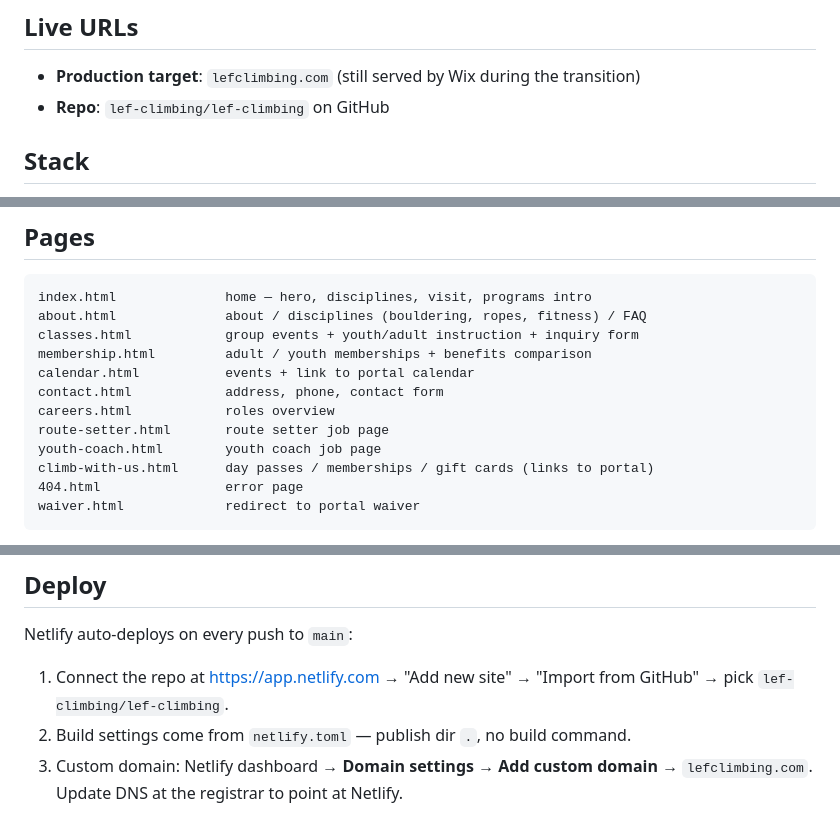
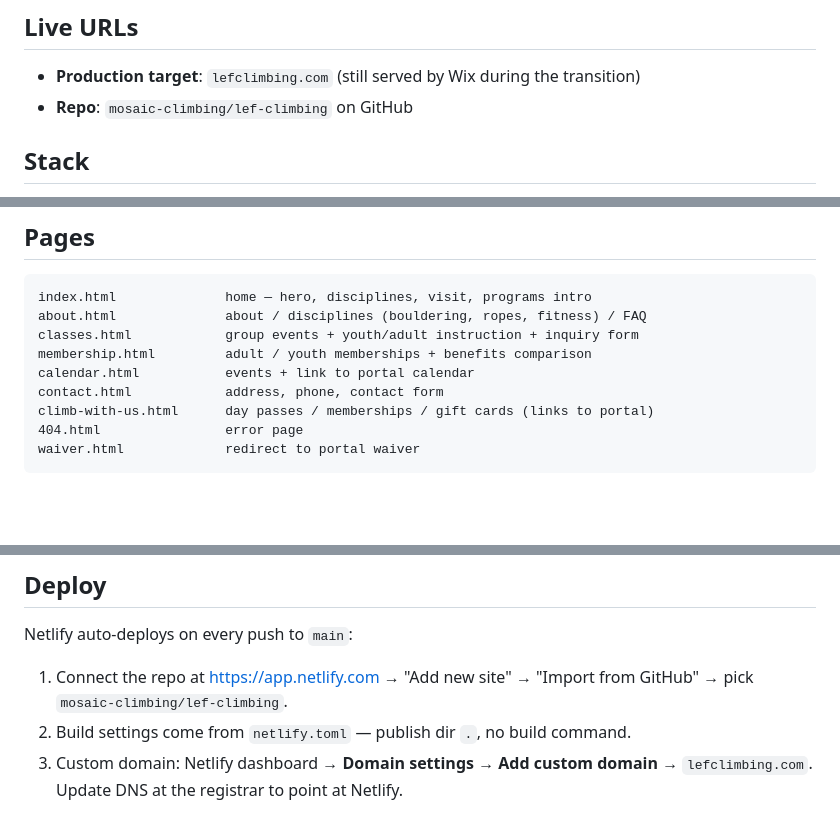
Before and after one commit to mosaic-climbing/lef-climbing, a Markdown page: README.md, 3 parts joined by grey strips. Rendered like a GitHub page; blank space fills up the shorter version.

```diff
--- a/README.md
+++ b/README.md
@@ -7,7 +7,7 @@ Plain HTML + one CSS file + one JS file. No framework, no build step, no `packag
 ## Live URLs
 
 - **Production target**: `lefclimbing.com` (still served by Wix during the transition)
-- **Repo**: `lef-climbing/lef-climbing` on GitHub
+- **Repo**: `mosaic-climbing/lef-climbing` on GitHub
 
 ## Stack
 
@@ -26,9 +26,6 @@ classes.html            group events + youth/adult instruction + inquiry form
 membership.html         adult / youth memberships + benefits comparison
 calendar.html           events + link to portal calendar
 contact.html            address, phone, contact form
-careers.html            roles overview
-route-setter.html       route setter job page
-youth-coach.html        youth coach job page
 climb-with-us.html      day passes / memberships / gift cards (links to portal)
 404.html                error page
 waiver.html             redirect to portal waiver
@@ -48,7 +45,7 @@ Then open <http://localhost:8000>. Any static server works.
 
 Netlify auto-deploys on every push to `main`:
 
-1. Connect the repo at <https://app.netlify.com> → "Add new site" → "Import from GitHub" → pick `lef-climbing/lef-climbing`.
+1. Connect the repo at <https://app.netlify.com> → "Add new site" → "Import from GitHub" → pick `mosaic-climbing/lef-climbing`.
 2. Build settings come from `netlify.toml` — publish dir `.`, no build command.
 3. Custom domain: Netlify dashboard → **Domain settings** → **Add custom domain** → `lefclimbing.com`. Update DNS at the registrar to point at Netlify.
 
```
Also changed, not shown: other parts of README.md (+2 -2 lines), CLAUDE.md (+6 -12 lines), MIGRATION.md (+5 -7 lines).
